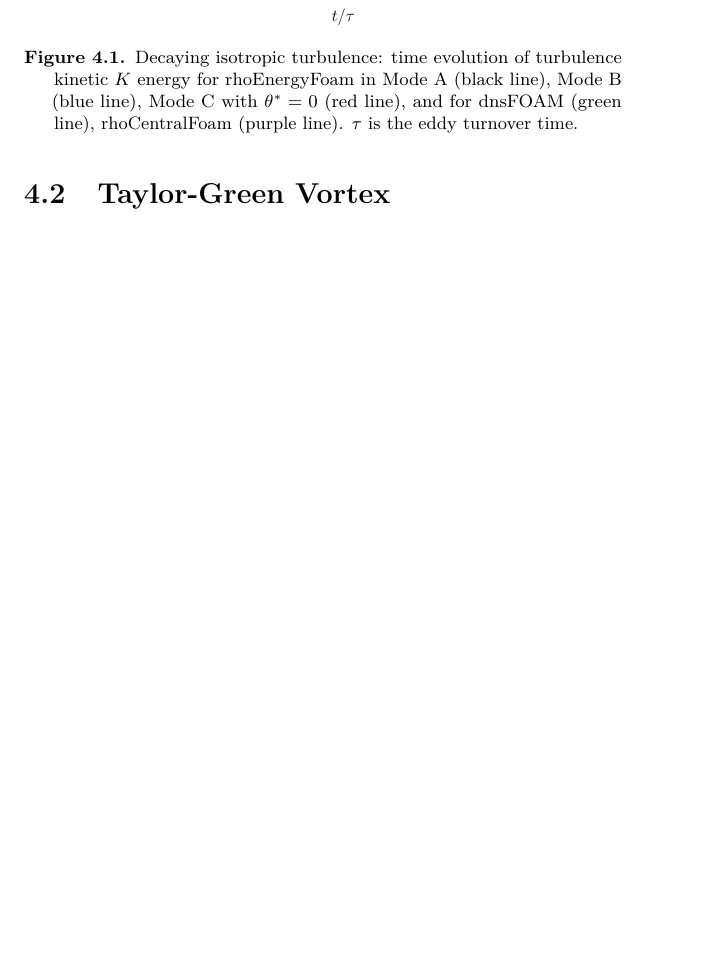
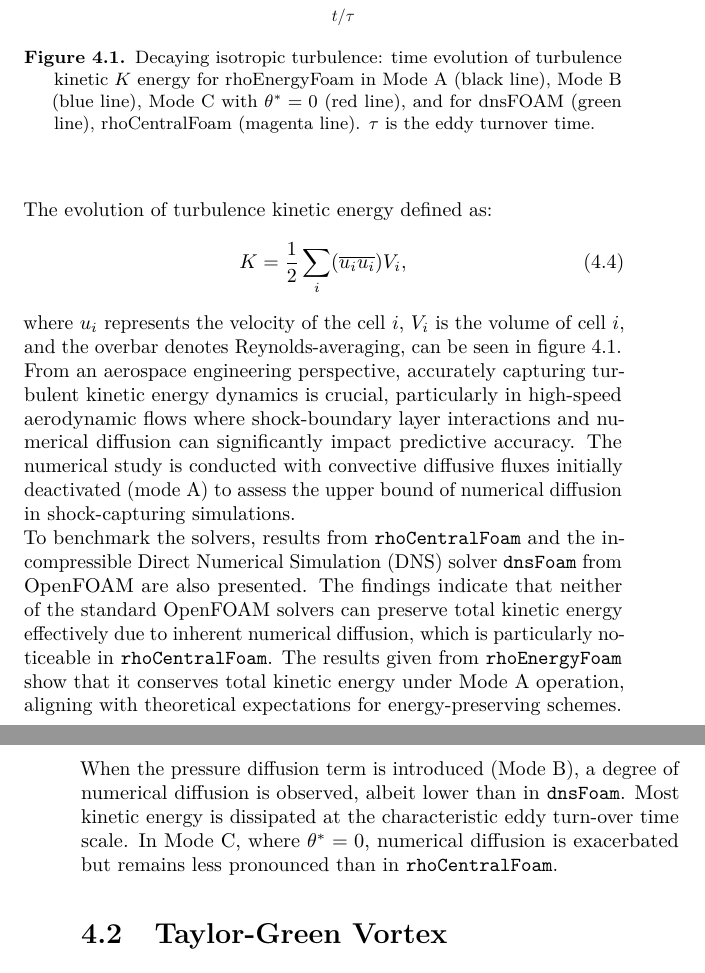
Before and after one commit to fontanadan/Tesi_sapthesis, a LaTeX thesis (THESIS_DF.tex): part of page 77 of 97 before the commit and two parts of pages 77 and 78 of 99 after it, the two joined at a grey line, cut so that both start at the same text, the shorter picture padded with empty space. Compiled offline with pdfLaTeX.

Commit message:
upload commit

```diff
--- a/THESIS_DF.tex
+++ b/THESIS_DF.tex
@@ -1533,13 +1533,6 @@
 	where $k_0 = 4$ is the most energetic mode, and $u_0$ is the initial r.m.s. velocity. The Mach number adopted for the simulation was $ Ma= u_0/c_0= 0.01$, where $c_0 = \sqrt{\gamma}$ is the adimensionalized speed of sound. Time is made nondimensional with respect to the eddy turnover time $\tau = 2/k_0 u_0$
 	The analysis was carried out by comparing the results obtained with rhoEnergyFOAM in three different modes (A, B and C) and rhoCentralFOAM. In addition, the case was also evaluated using the dnsFOAM solver for a more in-depth comparison.
 
-		\begin{figure}
-		\centering
-		\includegraphics[width=0.7\linewidth]{Figures/TKE_DIT}
-		\caption{Decaying isotropic turbulence: time evolution of turbulence kinetic $K$ energy for rhoEnergyFoam in Mode A (black line), Mode B (blue line), Mode C with $\theta^* = 0$ (red line), and for dnsFOAM (green line), rhoCentralFoam (purple line). $\tau$ is the eddy turnover time.}
-		\label{DIT}
-	\end{figure}
-
 	\begin{table}
 		\centering
 		\begin{tabular}{cc}
@@ -1553,3 +1546,7 @@
 		\end{tabular}
 	\end{table}
 
+	\begin{figure}
+		\centering
+		\includegraphics[width=0.7\linewidth]{Figures/TKE_DIT}
+		\caption{Decaying isotropic turbulence: time evolution of turbulence kinetic $K$ energy for rhoEnergyFoam in Mode A (black line), Mode B (blue line), Mode C with $\theta^* = 0$ (red line), and for dnsFOAM (green line), rhoCentralFoam (magenta line). $\tau$ is the eddy turnover time.}
@@ -1556,3 +1560,17 @@
+	The evolution of turbulence kinetic energy defined as:
+
+	\begin{equation}
+		K = \frac{1}{2} \sum_i  (\overline{u_{i} u_{i}}) V_i,
+	\end{equation}
+	\\
+	where $u_i$ represents the velocity of the cell $i$, $V_i$ is the volume of cell $i$, and the overbar denotes Reynolds-averaging, can be seen in figure \ref{DIT}.
+	\\
+	From an aerospace engineering perspective, accurately capturing turbulent kinetic energy dynamics is crucial, particularly in high-speed aerodynamic flows where shock-boundary layer interactions and numerical diffusion can significantly impact predictive accuracy. The numerical study is conducted with convective diffusive fluxes initially deactivated (mode A) to assess the upper bound of numerical diffusion in shock-capturing simulations.
+	\\
+	To benchmark the solvers, results from \texttt{rhoCentralFoam} and the incompressible Direct Numerical Simulation (DNS) solver \texttt{dnsFoam} from OpenFOAM are also presented. The findings indicate that neither of the standard OpenFOAM solvers can preserve total kinetic energy effectively due to inherent numerical diffusion, which is particularly noticeable in \texttt{rhoCentralFoam}. The results given from \texttt{rhoEnergyFoam} show that it conserves total kinetic energy under Mode A operation, aligning with theoretical expectations for energy-preserving schemes.
+	\\
+	When the pressure diffusion term is introduced (Mode B), a degree of numerical diffusion is observed, albeit lower than in \texttt{dnsFoam}. Most kinetic energy is dissipated at the characteristic eddy turn-over time scale. In Mode C, where $\theta^* = 0$, numerical diffusion is exacerbated but remains less pronounced than in \texttt{rhoCentralFoam}.
+
 	\section{Taylor-Green Vortex}
 	Il Taylor-Green vortex illustra il meccanismo di base del decadimento della produzione di piccoli vortici detti "eddies". Il caso in questione, come il precedente, quantifica le proprietà di conservazione dell'energia di rhoEnergyFOAM. Sono state effettuate prove sia con rhoEnergyFOAM che con rhoCentralFOAM, su una mesh strutturata con $32^3$ celle e su una mesh non strutturata con 85'056 prisimi. Tale mesh è stata realizzata con gmsh, estrudendo gli elementi triangolari di una faccia lungo la terza direzione principale. Per valutare la conservazione della TKE (Turbulent Kinetic Energy) è stata effettuata l'inversione del tempo a metà della simulazione, verificando effettivamente se la soluzione tornasse ai valori delle condizioni iniziali. Per una migliore visualizzazione dei risultati, è stato realizzato un video in cui si possono apprezzare contemporaneamente le simulazioni ottenute con Paraview e i grafici animati in cui viene rappresentatato l'andamento dell'enstrofia, come mostrato in Figura \ref{TGV}.
 
```
Also changed, not shown: THESIS_DF.tex (7 more changed lines), 5 other files.
